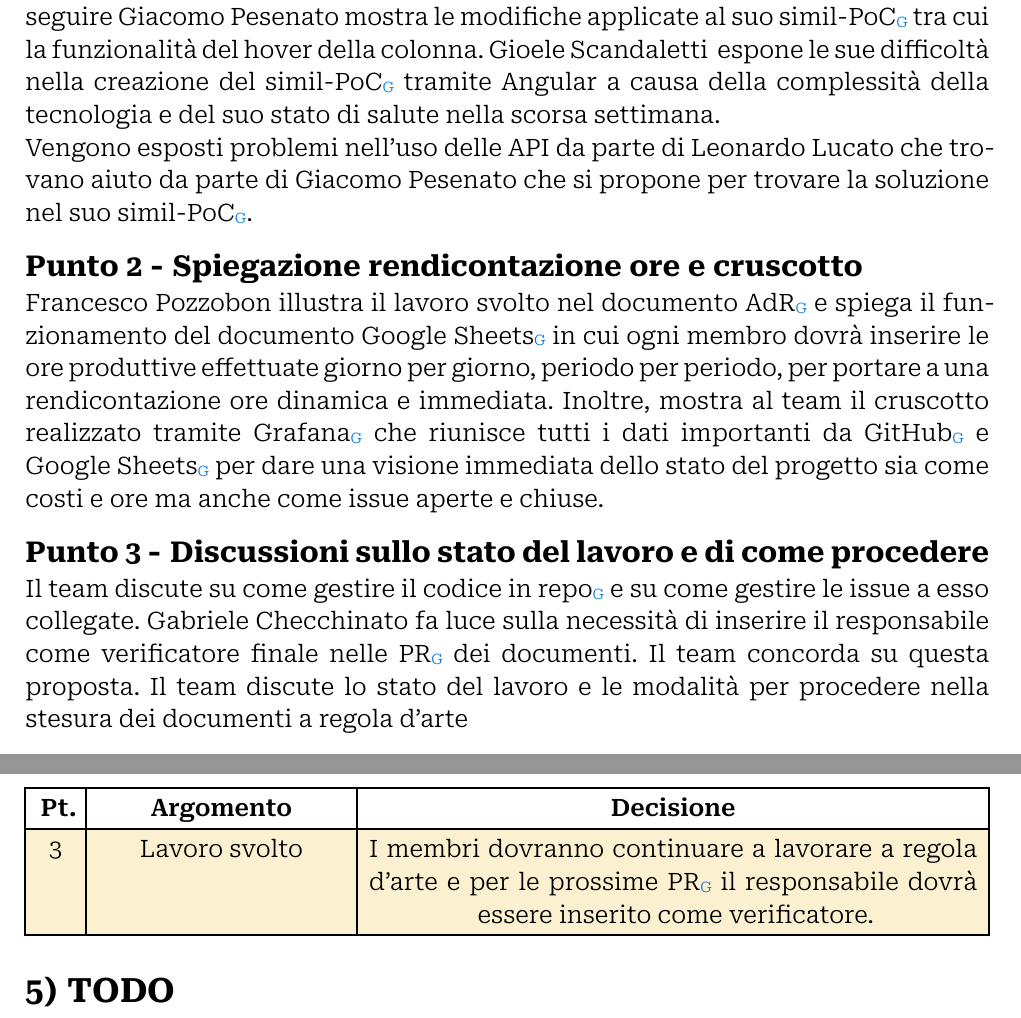
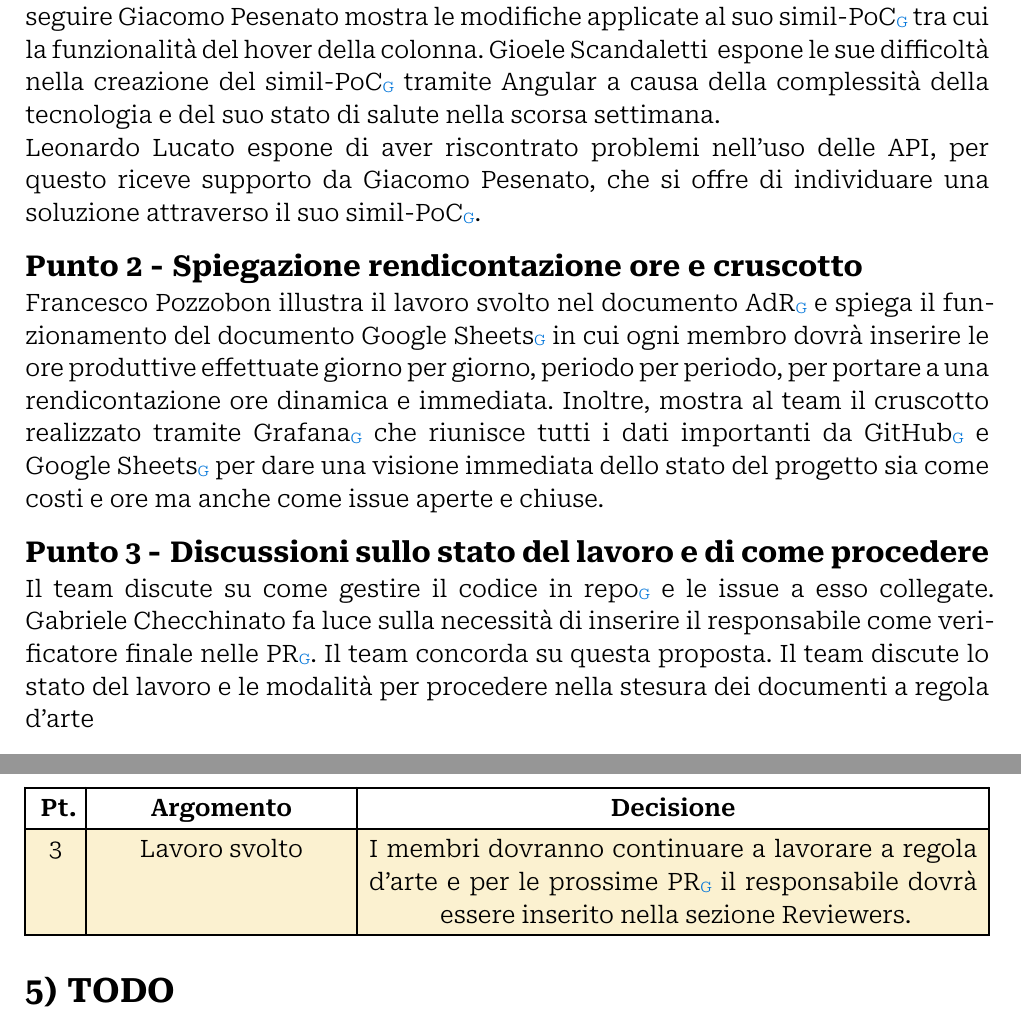
Before and after one commit to Archi7echs-Team/archi7echs-team.github.io, a Typst document (documents/RTB/Interni/Verbali/2024-12-04.typ): two parts of pages 5 and 6 of 6, joined at a grey line, cut so that both start at the same text. Compiled offline with Typst 0.15.

Commit message:
Verifica e correzioni

```diff
--- a/documents/RTB/Interni/Verbali/2024-12-04.typ
+++ b/documents/RTB/Interni/Verbali/2024-12-04.typ
@@ -58,13 +58,13 @@ L'incontro inizia, come da programma alle ore 15.10. Sono presenti i seguenti co
 
 == Dimostrazione simil-#glossario("PoC") dai membri del team
 Durante l'incontro #p.lucato mostra le aggiunte al simil-#glossario("PoC") da lui realizzato, tra cui migliorie al piano medio e alle label applicate alle colonne. A seguire #p.pesenato mostra le modifiche applicate al suo simil-#glossario("PoC") tra cui la funzionalità del hover della colonna. #p.scandaletti espone le sue difficoltà nella creazione del simil-#glossario("PoC") tramite Angular a causa della complessità della tecnologia e del suo stato di salute nella scorsa settimana. \
-Vengono esposti problemi nell'uso delle API da parte di #p.lucato che trovano aiuto da parte di #p.pesenato che si propone per trovare la soluzione nel suo simil-#glossario("PoC").
+#p.lucato espone di aver riscontrato problemi nell’uso delle API, per questo riceve supporto da #p.pesenato, che si offre di individuare una soluzione attraverso il suo simil-#glossario("PoC").
 
 == Spiegazione rendicontazione ore e cruscotto
 #p.pozzobon illustra il lavoro svolto nel documento #glossario("AdR") e spiega il funzionamento del documento #glossario("Google Sheets") in cui ogni membro dovrà inserire le ore produttive effettuate giorno per giorno, periodo per periodo, per portare a una rendicontazione ore dinamica e immediata. Inoltre, mostra al team il cruscotto realizzato tramite #glossario("Grafana") che riunisce tutti i dati importanti da #glossario("GitHub") e #glossario("Google Sheets") per dare una visione immediata dello stato del progetto sia come costi e ore ma anche come issue aperte e chiuse.
 
 == Discussioni sullo stato del lavoro e di come procedere
-Il team discute su come gestire il codice in #glossario("repo") e su come gestire le issue a esso collegate. #p.checchinato fa luce sulla necessità di inserire il responsabile come verificatore finale nelle #glossario("PR") dei documenti. Il team concorda su questa proposta. Il team discute lo stato del lavoro e le modalità per procedere nella stesura dei documenti a regola d'arte
+Il team discute su come gestire il codice in #glossario("repo") e le issue a esso collegate. #p.checchinato fa luce sulla necessità di inserire il responsabile come verificatore finale nelle #glossario("PR"). Il team concorda su questa proposta. Il team discute lo stato del lavoro e le modalità per procedere nella stesura dei documenti a regola d'arte
 
 == Varie ed eventuali
 
@@ -76,7 +76,7 @@ Si convoca il prossimo incontro per martedì 10/12/2024 alle ore 15:00 per discu
 #decisioni((
   [1],[Tecnologie],[I membri incaricati proseguiranno lo studio delle tecnologie proposte al fine di giungere a una scelta definitiva.],
   [2],[Rendicontazione ore],[I membri dovranno inserire le ore effettive giorno per giorno nel documento condiviso.],
-  [3],[Lavoro svolto],[I membri dovranno continuare a lavorare a regola d'arte e per le prossime #glossario("PR") il responsabile dovrà essere inserito come verificatore.],
+  [3],[Lavoro svolto],[I membri dovranno continuare a lavorare a regola d'arte e per le prossime #glossario("PR") il responsabile dovrà essere inserito nella sezione Reviewers.],
 
 ))
 
```
Also changed, not shown: documents/RTB/Interni/Verbali/2024-12-04.typ (2 more changed lines).
